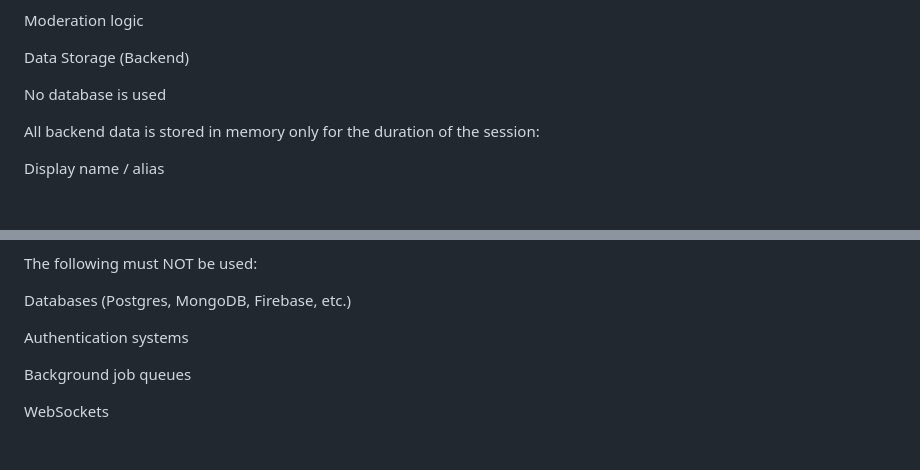
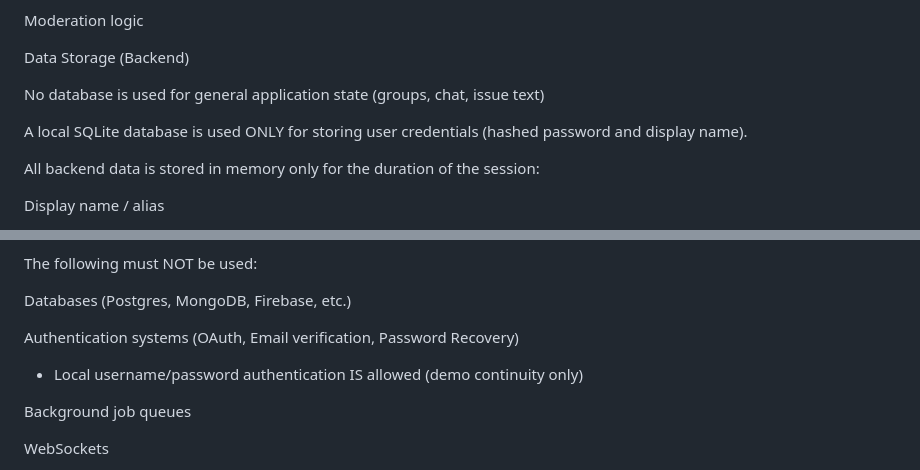
Before and after one commit to Rudheer127/Sun-Devil-Circle, a Markdown page: techstack.md, 2 parts joined by grey strips. GitHub-like rendering; blank space fills up the shorter version.

```diff
--- a/techstack.md
+++ b/techstack.md
@@ -39,7 +39,9 @@ Moderation logic
 
 Data Storage (Backend)
 
-No database is used
+No database is used for general application state (groups, chat, issue text)
+
+A local SQLite database is used ONLY for storing user credentials (hashed password and display name).
 
 All backend data is stored in memory only for the duration of the session:
 
@@ -197,7 +199,8 @@ The following must NOT be used:
 
 Databases (Postgres, MongoDB, Firebase, etc.)
 
-Authentication systems
+Authentication systems (OAuth, Email verification, Password Recovery)
+- Local username/password authentication IS allowed (demo continuity only)
 
 Background job queues
 
```
Also changed, not shown: Design.md (+17 -1 lines).
